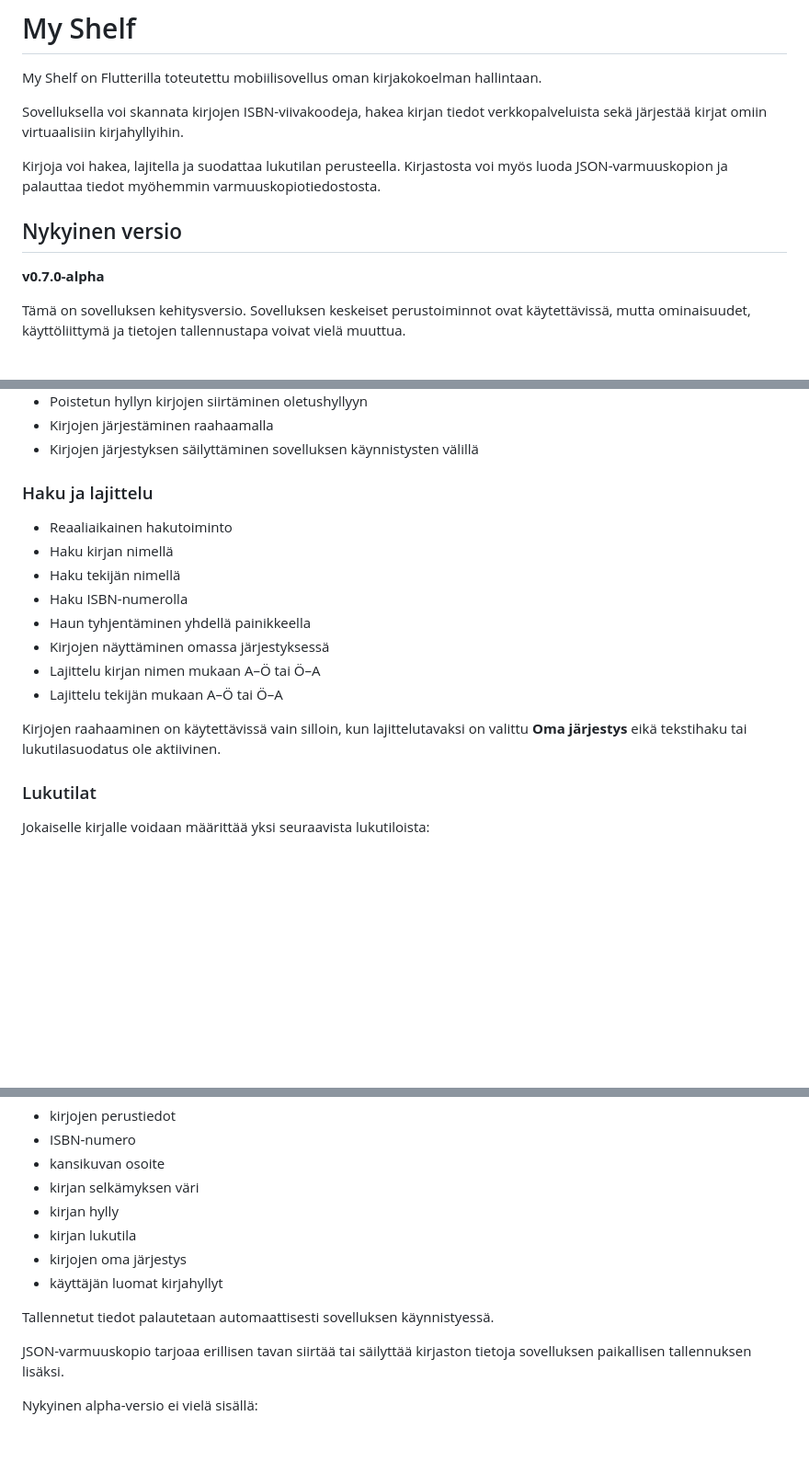
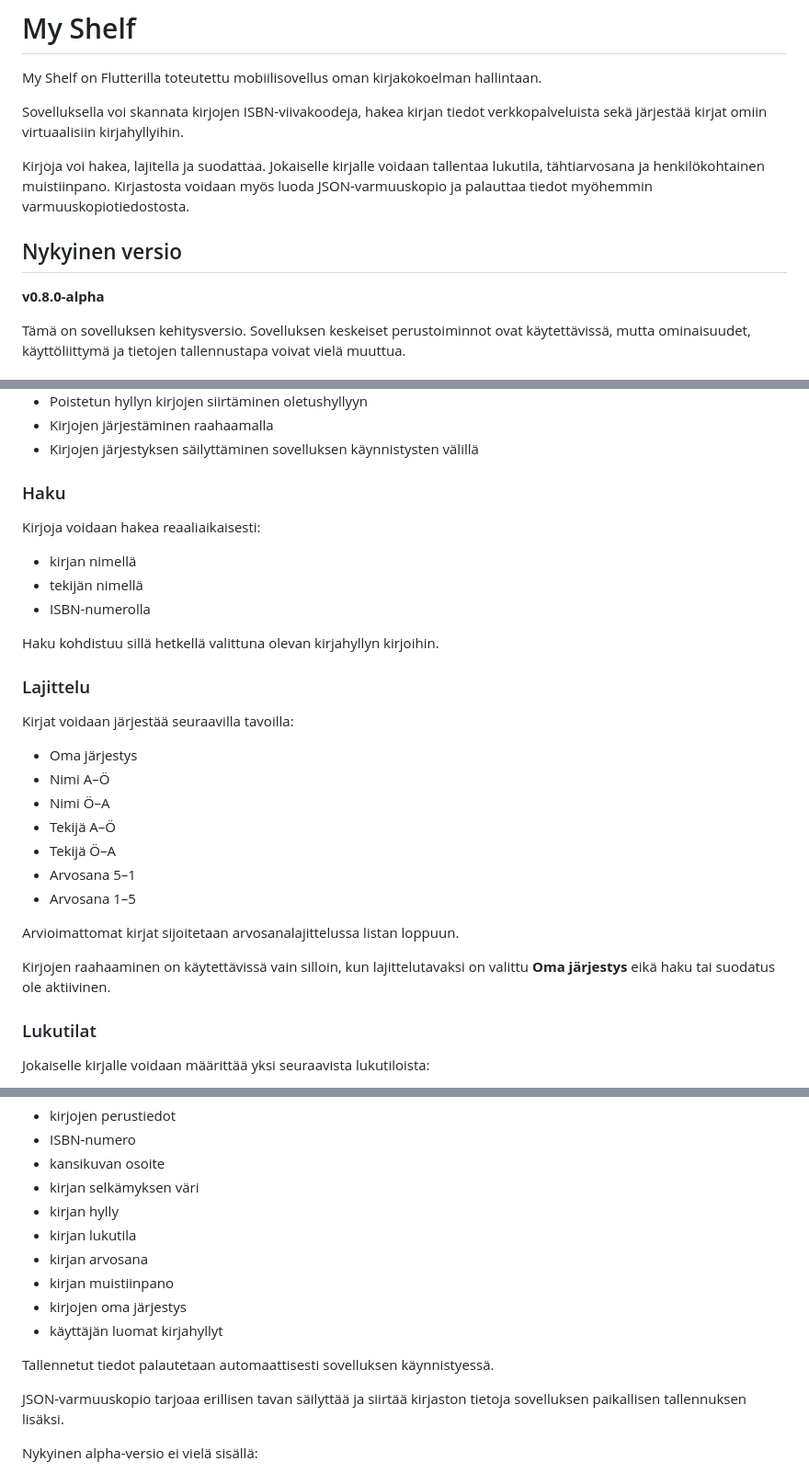
Before and after one commit to Kirjakauppias/my_shelf, a Markdown page: README.md, 3 parts joined by grey strips. Shown at 92% size. Drawn GitHub-style; blank space fills up the shorter version.

```diff
--- a/README.md
+++ b/README.md
@@ -4,11 +4,11 @@ My Shelf on Flutterilla toteutettu mobiilisovellus oman kirjakokoelman hallintaa
 
 Sovelluksella voi skannata kirjojen ISBN-viivakoodeja, hakea kirjan tiedot verkkopalveluista sekä järjestää kirjat omiin virtuaalisiin kirjahyllyihin.
 
-Kirjoja voi hakea, lajitella ja suodattaa lukutilan perusteella. Kirjastosta voi myös luoda JSON-varmuuskopion ja palauttaa tiedot myöhemmin varmuuskopiotiedostosta.
+Kirjoja voi hakea, lajitella ja suodattaa. Jokaiselle kirjalle voidaan tallentaa lukutila, tähtiarvosana ja henkilökohtainen muistiinpano. Kirjastosta voidaan myös luoda JSON-varmuuskopio ja palauttaa tiedot myöhemmin varmuuskopiotiedostosta.
 
 ## Nykyinen versio
 
-**v0.7.0-alpha**
+**v0.8.0-alpha**
 
 Tämä on sovelluksen kehitysversio. Sovelluksen keskeiset perustoiminnot ovat käytettävissä, mutta ominaisuudet, käyttöliittymä ja tietojen tallennustapa voivat vielä muuttua.
 
@@ -36,18 +36,31 @@ Tämä on sovelluksen kehitysversio. Sovelluksen keskeiset perustoiminnot ovat k
 * Kirjojen järjestäminen raahaamalla
 * Kirjojen järjestyksen säilyttäminen sovelluksen käynnistysten välillä
 
-### Haku ja lajittelu
+### Haku
 
-* Reaaliaikainen hakutoiminto
-* Haku kirjan nimellä
-* Haku tekijän nimellä
-* Haku ISBN-numerolla
-* Haun tyhjentäminen yhdellä painikkeella
-* Kirjojen näyttäminen omassa järjestyksessä
-* Lajittelu kirjan nimen mukaan A–Ö tai Ö–A
-* Lajittelu tekijän mukaan A–Ö tai Ö–A
+Kirjoja voidaan hakea reaaliaikaisesti:
 
-Kirjojen raahaaminen on käytettävissä vain silloin, kun lajittelutavaksi on valittu **Oma järjestys** eikä tekstihaku tai lukutilasuodatus ole aktiivinen.
+* kirjan nimellä
+* tekijän nimellä
+* ISBN-numerolla
+
+Haku kohdistuu sillä hetkellä valittuna olevan kirjahyllyn kirjoihin.
+
+### Lajittelu
+
+Kirjat voidaan järjestää seuraavilla tavoilla:
+
+* Oma järjestys
+* Nimi A–Ö
+* Nimi Ö–A
+* Tekijä A–Ö
+* Tekijä Ö–A
+* Arvosana 5–1
+* Arvosana 1–5
+
+Arvioimattomat kirjat sijoitetaan arvosanalajittelussa listan loppuun.
+
+Kirjojen raahaaminen on käytettävissä vain silloin, kun lajittelutavaksi on valittu **Oma järjestys** eikä haku tai suodatus ole aktiivinen.
 
 ### Lukutilat
 
@@ -133,12 +188,14 @@ Paikallisesti tallennettavia tietoja ovat esimerkiksi:
 * kirjan selkämyksen väri
 * kirjan hylly
 * kirjan lukutila
+* kirjan arvosana
+* kirjan muistiinpano
 * kirjojen oma järjestys
 * käyttäjän luomat kirjahyllyt
 
 Tallennetut tiedot palautetaan automaattisesti sovelluksen käynnistyessä.
 
-JSON-varmuuskopio tarjoaa erillisen tavan siirtää tai säilyttää kirjaston tietoja sovelluksen paikallisen tallennuksen lisäksi.
+JSON-varmuuskopio tarjoaa erillisen tavan säilyttää ja siirtää kirjaston tietoja sovelluksen paikallisen tallennuksen lisäksi.
 
 Nykyinen alpha-versio ei vielä sisällä:
 
```
Also changed, not shown: other parts of README.md (+83 -23 lines), CHANGELOG.md (+92 -3 lines).
